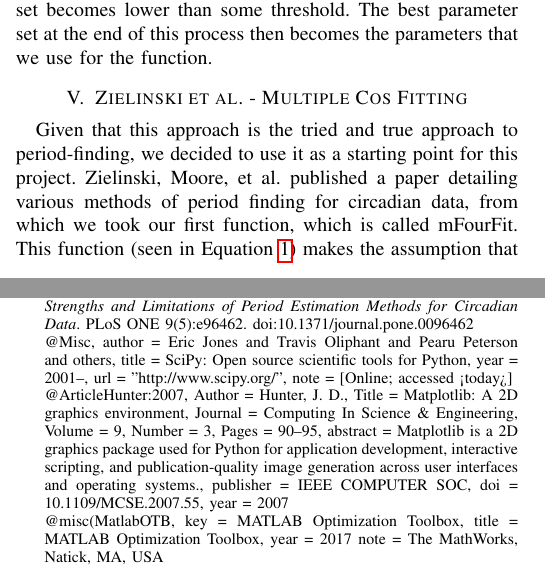
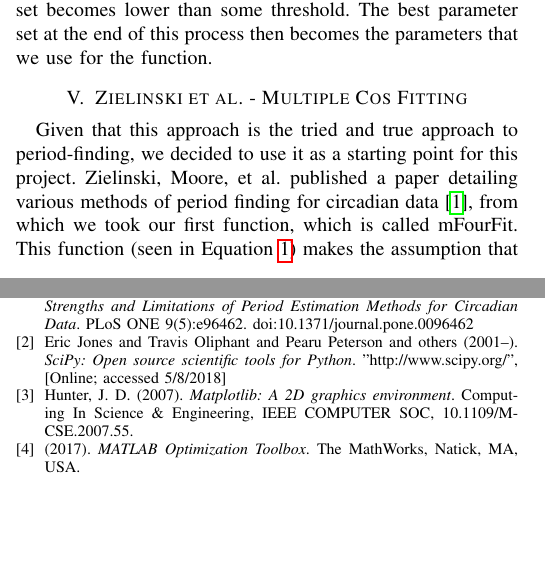
Before and after one commit to mdkallick/Systems-Biology-2, a LaTeX paper (Final Paper/paper.tex): two parts of the columns of pages 2 and 5 of 5, joined at a grey line, cut so that both start at the same text, the shorter picture padded with empty space. Compiled offline with pdfLaTeX.

Commit message:
Cleaned up Final Paper
Made a bunch of additions. Looks good now.

```diff
--- a/Final Paper/paper.tex
+++ b/Final Paper/paper.tex
@@ -313,6 +313,7 @@
 %\usepackage{subfig}
 \usepackage{subcaption}
 \usepackage{listings}
+\usepackage{cite}
 
 % correct bad hyphenation here
 \hyphenation{op-tical net-works semi-conduc-tor}
@@ -553,41 +554,18 @@ The authors would like to thank Stephanie Taylor for all of her amazing help gui
 % <OR> manually copy in the resultant .bbl file
 % set second argument of \begin to the number of references
 % (used to reserve space for the reference number labels box)
-\begin{thebibliography}{1}
-\bibitem{FourFit}
+\begin{thebibliography}{3}
+\bibitem{Zielinski}
 Zielinski T, Moore AM, Troup E, Halliday KJ, Millar AJ (2014). \emph{Strengths and Limitations of Period Estimation Methods for Circadian Data}. PLoS ONE 9(5):e96462. doi:10.1371/journal.pone.0096462
 
-@Misc{,
-  author =    {Eric Jones and Travis Oliphant and Pearu Peterson and others},
-  title =     {{SciPy}: Open source scientific tools for {Python}},
-  year =      {2001--},
-  url = "http://www.scipy.org/",
-  note = {[Online; accessed <today>]}
-}
+\bibitem{SciPy}
+Eric Jones and Travis Oliphant and Pearu Peterson and others (2001--). \emph{{SciPy}: Open source scientific tools for {Python}}. "http://www.scipy.org/", {[Online; accessed 5/8/2018]}
 
-@Article{Hunter:2007,
-  Author    = {Hunter, J. D.},
-  Title     = {Matplotlib: A 2D graphics environment},
-  Journal   = {Computing In Science \& Engineering},
-  Volume    = {9},
-  Number    = {3},
-  Pages     = {90--95},
-  abstract  = {Matplotlib is a 2D graphics package used for Python
-  for application development, interactive scripting, and
-  publication-quality image generation across user
-  interfaces and operating systems.},
-  publisher = {IEEE COMPUTER SOC},
-  doi       = {10.1109/MCSE.2007.55},
-  year      = 2007
-}
+\bibitem{Matplotlib}
+Hunter, J. D. (2007). \emph{Matplotlib: A 2D graphics environment}. Computing In Science \& Engineering, IEEE COMPUTER SOC, 10.1109/MCSE.2007.55.
 
-@misc(MatlabOTB,
-  key = {MATLAB Optimization Toolbox},
-  title = {MATLAB Optimization Toolbox},
-  year = {2017}
-  note = {The MathWorks, Natick, MA, USA}
-}
-
+\bibitem{MatLab}
+(2017). \emph{MATLAB Optimization Toolbox}. The MathWorks, Natick, MA, USA.
 
 \end{thebibliography}
 
```
Also changed, not shown: Final Paper/tmp.tex (added, +20 -0 lines), Final Paper/paper.bbl (added), Final Paper/paper.pdf, Final Paper/refs.bbl (added), Final Paper/tmp.bbl (added), Final Paper/tmp.pdf (added), Final Paper/paper.tex (20 more changed lines), 9 other files.
